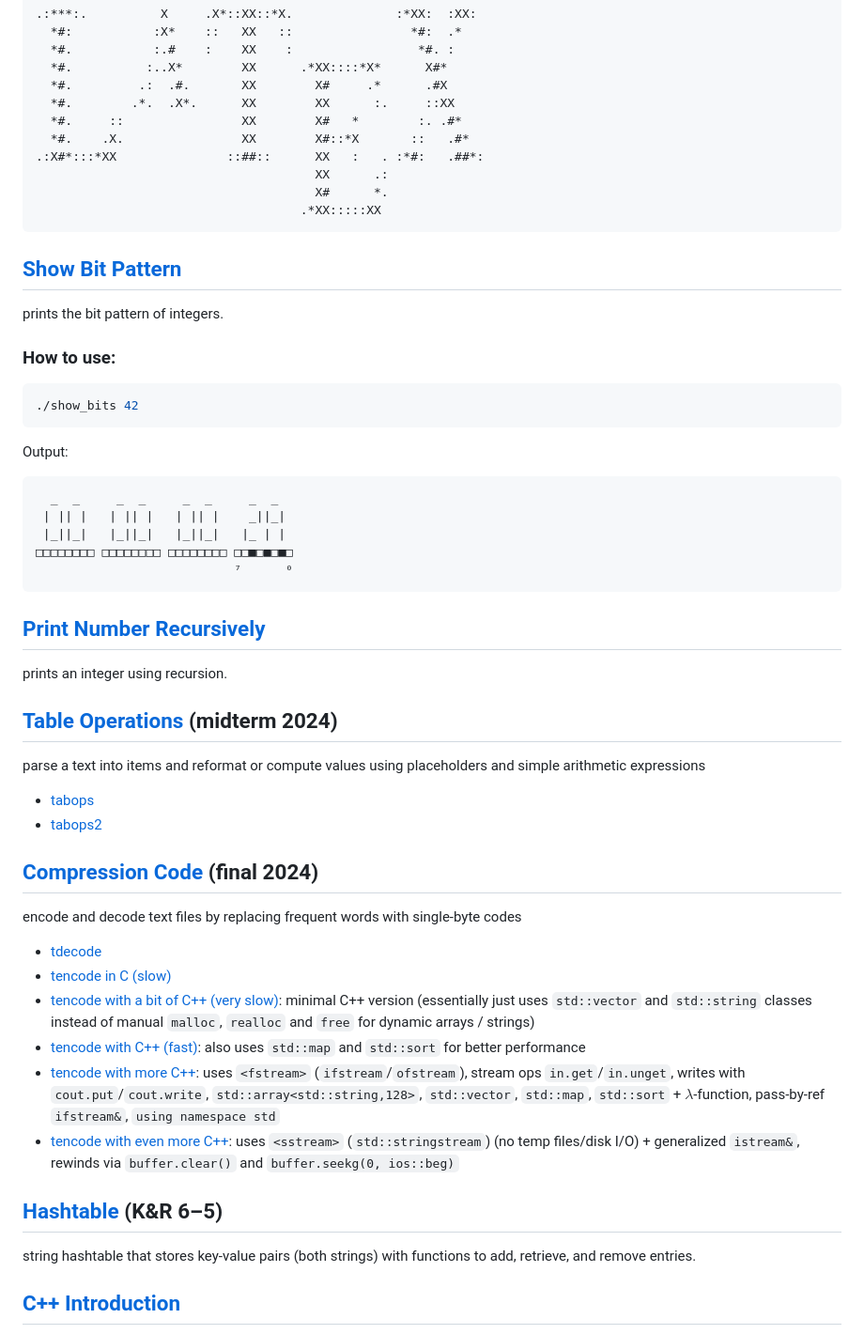
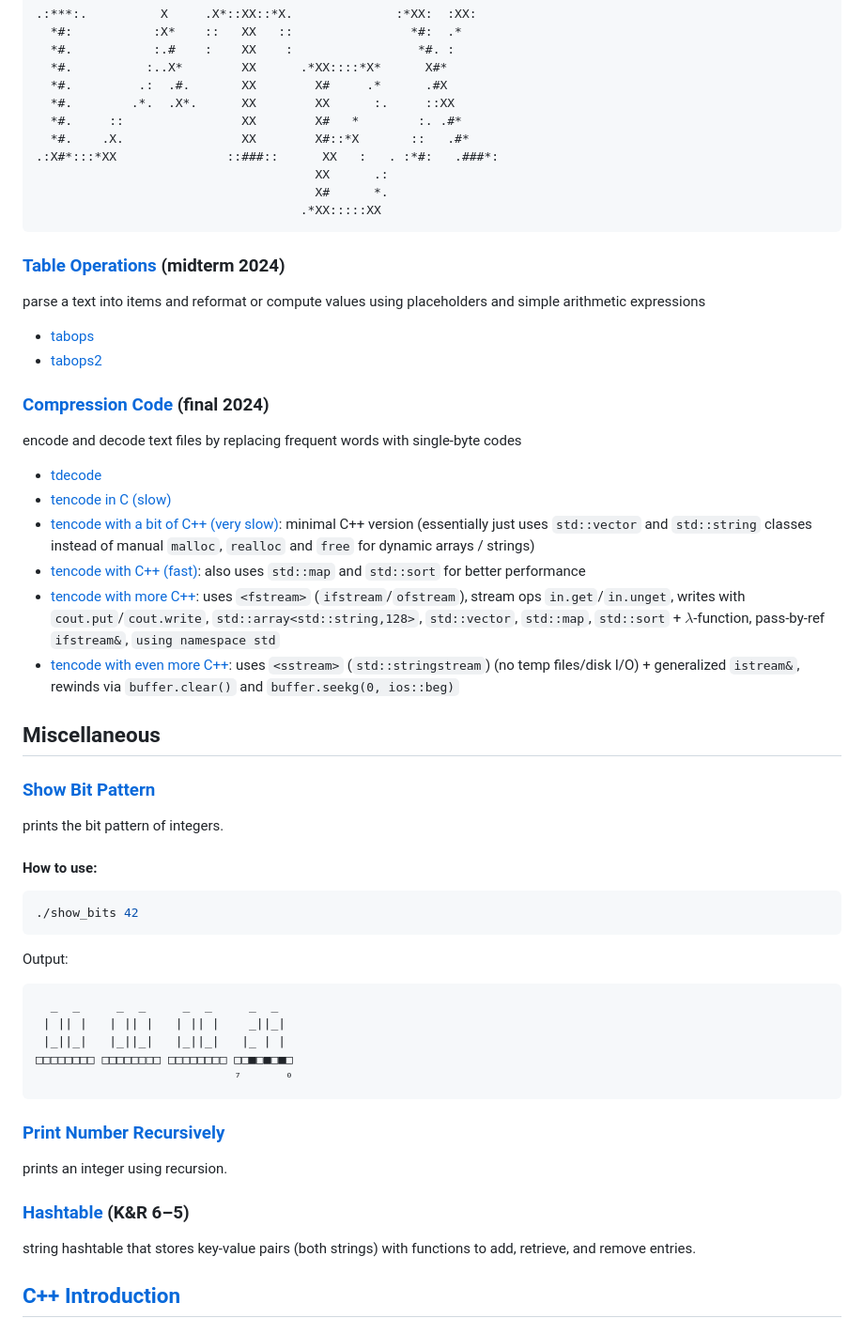
Before and after one commit to fabianbosshard/systems-programming, a Markdown page: README.md, the part around the change printed below. Shown: that part at 94% size. Drawn GitHub-style.

````diff
--- a/README.md
+++ b/README.md
@@ -61,17 +63,37 @@ Output:
   *#.        .*.  .X*.      XX        XX      :.     ::XX
   *#.     ::                XX        X#   *        :. .#*
   *#.    .X.                XX        X#::*X       ::   .#*
-.:X#*:::*XX               ::##::      XX   :   . :*#:   .##*:
+.:X#*:::*XX               ::###::      XX   :   . :*#:   .###*:
                                       XX      .:
                                       X#      *.
                                     .*XX:::::XX
 ```
 
 
-## [Show Bit Pattern](show_bit_pattern/show_bits.c)
+### [Table Operations](midterm) (midterm 2024)
+parse a text into items and reformat or compute values using placeholders and simple arithmetic expressions
+- [tabops](midterm/tabops/tabops.c)
+- [tabops2](midterm/tabops2/tabops2.c)
+
+
+### [Compression Code](final) (final 2024)
+encode and decode text files by replacing frequent words with single-byte codes
+- [tdecode](final/tdecode/tdecode.c)
+- [tencode in C (slow)](final/tencode/tencode.c)
+- [tencode with a bit of C++ (very slow)](final/tencode_cpp_1/tencode.cpp): minimal C++ version (essentially just uses `std::vector` and `std::string` classes instead of manual `malloc`, `realloc` and `free` for dynamic arrays / strings)
+- [tencode with C++ (fast)](final/tencode_cpp_2/tencode.cc): also uses `std::map` and `std::sort` for better performance
+- [tencode with more C++](final/tencode_cpp_3/tencode.cc): uses `<fstream>` (`ifstream`/`ofstream`), stream ops `in.get`/`in.unget`, writes with `cout.put`/`cout.write`, `std::array<std::string,128>`, `std::vector`, `std::map`, `std::sort` + $\lambda$-function, pass-by-ref `ifstream&`, `using namespace std`
+- [tencode with even more C++](final/tencode_cpp_4/tencode.cc): uses `<sstream>` (`std::stringstream`) (no temp files/disk I/O) + generalized `istream&`, rewinds via `buffer.clear()` and `buffer.seekg(0, ios::beg)`
+
+
+
+## Miscellaneous
+
+
+### [Show Bit Pattern](show_bit_pattern/show_bits.c)
 prints the bit pattern of integers.
 
-### How to use:
+#### How to use:
 ```bash
 ./show_bits 42
 ```
@@ -85,27 +107,11 @@ Output:
 ```
 
 
-## [Print Number Recursively](print_number_recursively/print_number_recursively.c)
+### [Print Number Recursively](print_number_recursively/print_number_recursively.c)
 prints an integer using recursion.
 
 
-## [Table Operations](midterm) (midterm 2024)
-parse a text into items and reformat or compute values using placeholders and simple arithmetic expressions
-- [tabops](midterm/tabops/tabops.c)
-- [tabops2](midterm/tabops2/tabops2.c)
-
-
-## [Compression Code](final) (final 2024)
-encode and decode text files by replacing frequent words with single-byte codes
-- [tdecode](final/tdecode/tdecode.c)
-- [tencode in C (slow)](final/tencode/tencode.c)
-- [tencode with a bit of C++ (very slow)](final/tencode_cpp_1/tencode.cpp): minimal C++ version (essentially just uses `std::vector` and `std::string` classes instead of manual `malloc`, `realloc` and `free` for dynamic arrays / strings)
-- [tencode with C++ (fast)](final/tencode_cpp_2/tencode.cc): also uses `std::map` and `std::sort` for better performance
-- [tencode with more C++](final/tencode_cpp_3/tencode.cc): uses `<fstream>` (`ifstream`/`ofstream`), stream ops `in.get`/`in.unget`, writes with `cout.put`/`cout.write`, `std::array<std::string,128>`, `std::vector`, `std::map`, `std::sort` + $\lambda$-function, pass-by-ref `ifstream&`, `using namespace std`
-- [tencode with even more C++](final/tencode_cpp_4/tencode.cc): uses `<sstream>` (`std::stringstream`) (no temp files/disk I/O) + generalized `istream&`, rewinds via `buffer.clear()` and `buffer.seekg(0, ios::beg)`
-
-
-## [Hashtable](book-exercises/exercise6-5-hashtable.c) (K&R 6–5)
+### [Hashtable](book-exercises/exercise6-5-hashtable.c) (K&R 6–5)
 string hashtable that stores key-value pairs (both strings) with functions to add, retrieve, and remove entries.
 
 
````
Also changed, not shown: other parts of README.md (+14 -12 lines).
